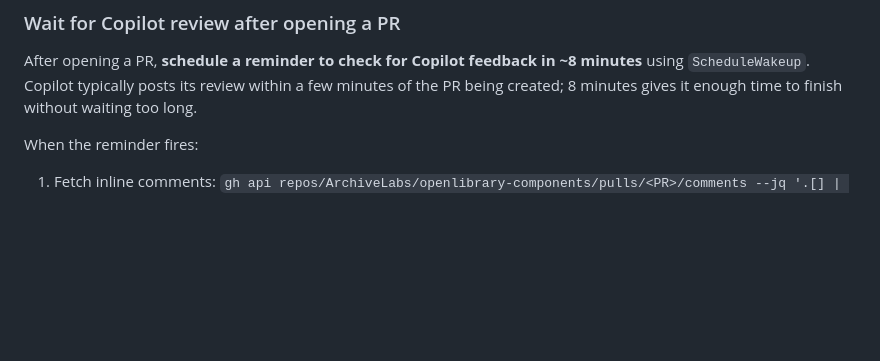
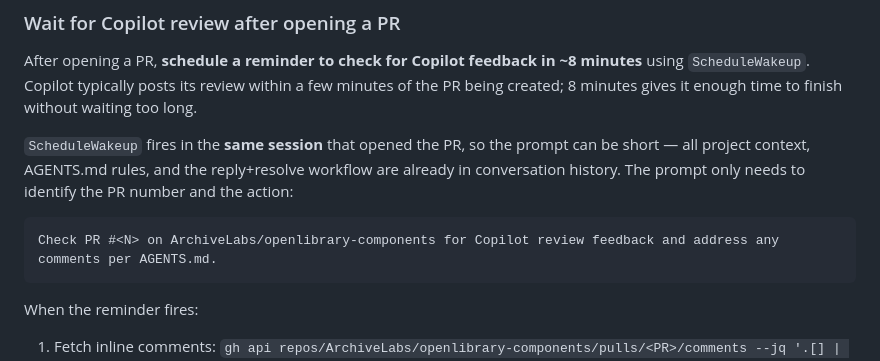
Before and after one commit to ArchiveLabs/openlibrary-components, a Markdown page: AGENTS.md, the part around the change. Drawn GitHub-style; blank space fills up the shorter version.

Commit message:
docs: clarify ScheduleWakeup fires in same session so prompt can be minimal

````diff
--- a/AGENTS.md
+++ b/AGENTS.md
@@ -126,6 +126,12 @@ The PR body should state which test proves the fix, or link the screenshot inlin
 
 After opening a PR, **schedule a reminder to check for Copilot feedback in ~8 minutes** using `ScheduleWakeup`. Copilot typically posts its review within a few minutes of the PR being created; 8 minutes gives it enough time to finish without waiting too long.
 
+`ScheduleWakeup` fires in the **same session** that opened the PR, so the prompt can be short — all project context, AGENTS.md rules, and the reply+resolve workflow are already in conversation history. The prompt only needs to identify the PR number and the action:
+
+```
+Check PR #<N> on ArchiveLabs/openlibrary-components for Copilot review feedback and address any comments per AGENTS.md.
+```
+
 When the reminder fires:
 1. Fetch inline comments: `gh api repos/ArchiveLabs/openlibrary-components/pulls/<PR>/comments --jq '.[] | {id, node_id, line, path, body}'`
 2. Fetch the overview review: `gh pr view <PR> --repo ArchiveLabs/openlibrary-components --json reviews`
````
